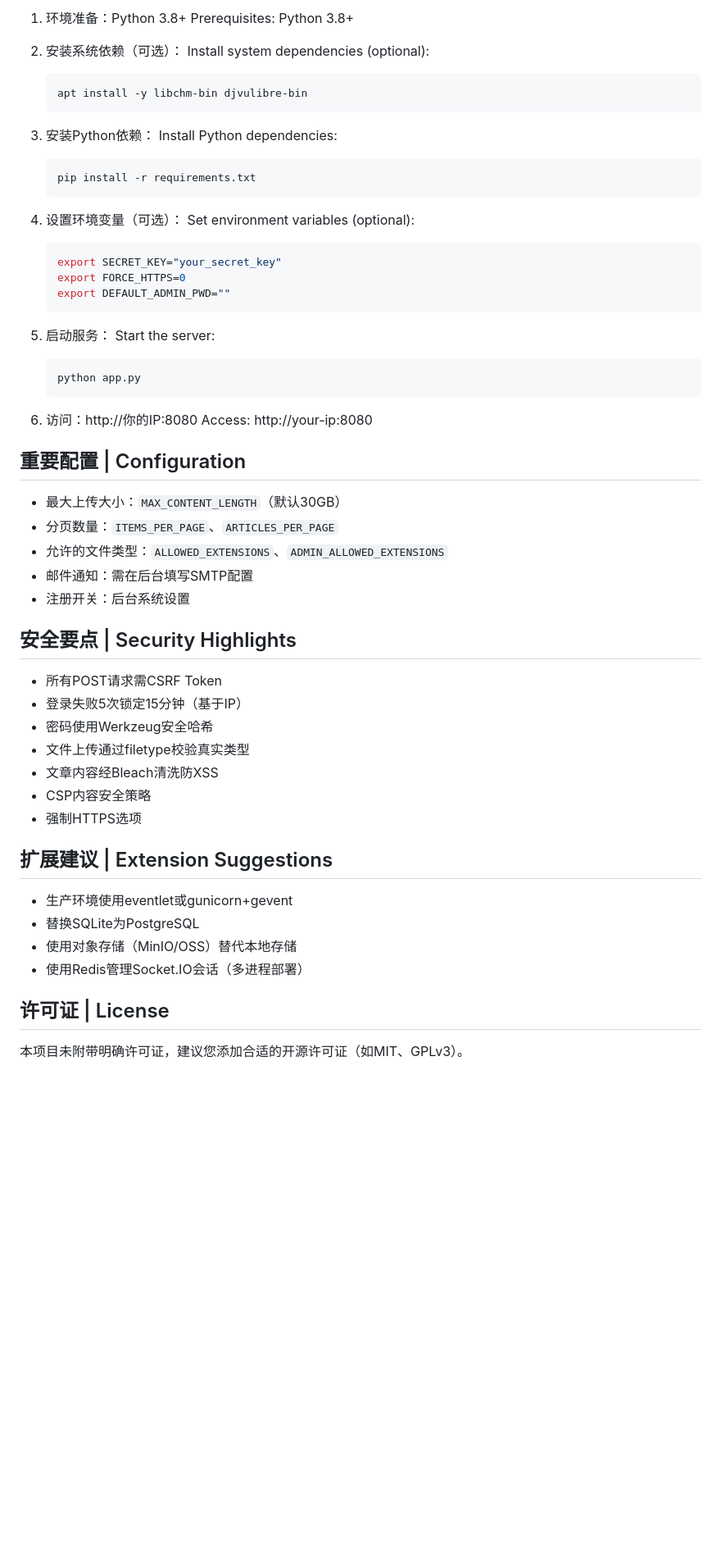
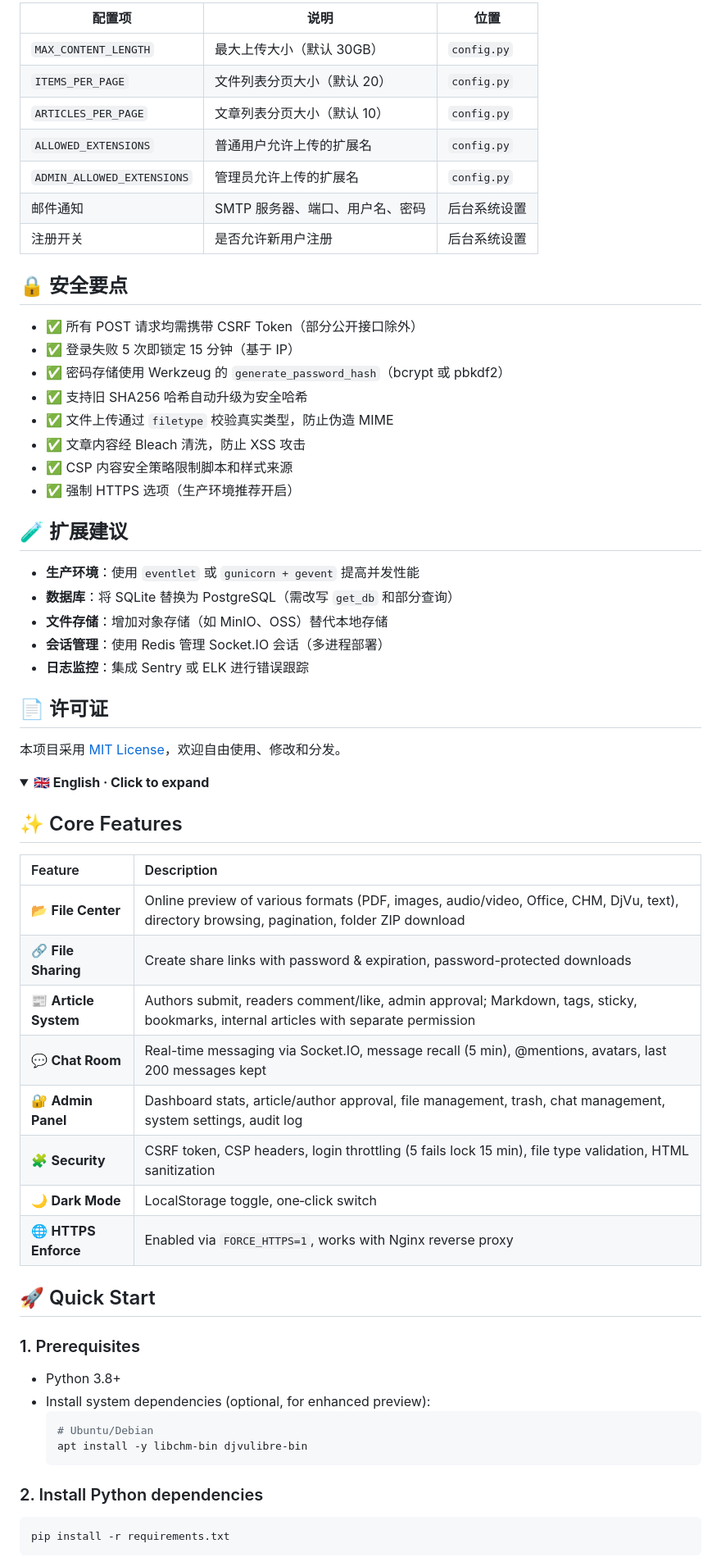
Before and after one commit to qw13899070305/myportal, a Markdown page: README.md, the part around one of its changes. Shown at 82% size. Rendered like a GitHub page; folded sections open; blank space fills up the shorter version.

````diff
--- a/README.md
+++ b/README.md
@@ -132,62 +108,67 @@
 
-1. 环境准备：Python 3.8+
-   Prerequisites: Python 3.8+
+| 配置项 | 说明 | 位置 |
+|--------|------|------|
+| `MAX_CONTENT_LENGTH` | 最大上传大小（默认 30GB） | `config.py` |
+| `ITEMS_PER_PAGE` | 文件列表分页大小（默认 20） | `config.py` |
+| `ARTICLES_PER_PAGE` | 文章列表分页大小（默认 10） | `config.py` |
+| `ALLOWED_EXTENSIONS` | 普通用户允许上传的扩展名 | `config.py` |
+| `ADMIN_ALLOWED_EXTENSIONS` | 管理员允许上传的扩展名 | `config.py` |
+| 邮件通知 | SMTP 服务器、端口、用户名、密码 | 后台系统设置 |
+| 注册开关 | 是否允许新用户注册 | 后台系统设置 |
 
-2. 安装系统依赖（可选）：
-   Install system dependencies (optional):
-   ```bash
-   apt install -y libchm-bin djvulibre-bin
-   ```
+## 🔒 安全要点
 
-3. 安装Python依赖：
-   Install Python dependencies:
-   ```bash
-   pip install -r requirements.txt
-   ```
+- ✅ 所有 POST 请求均需携带 CSRF Token（部分公开接口除外）
+- ✅ 登录失败 5 次即锁定 15 分钟（基于 IP）
+- ✅ 密码存储使用 Werkzeug 的 `generate_password_hash`（bcrypt 或 pbkdf2）
+- ✅ 支持旧 SHA256 哈希自动升级为安全哈希
+- ✅ 文件上传通过 `filetype` 校验真实类型，防止伪造 MIME
+- ✅ 文章内容经 Bleach 清洗，防止 XSS 攻击
+- ✅ CSP 内容安全策略限制脚本和样式来源
+- ✅ 强制 HTTPS 选项（生产环境推荐开启）
 
-4. 设置环境变量（可选）：
-   Set environment variables (optional):
-   ```bash
-   export SECRET_KEY="your_secret_key"
-   export FORCE_HTTPS=0
-   export DEFAULT_ADMIN_PWD=""
-   ```
+## 🧪 扩展建议
 
-5. 启动服务：
-   Start the server:
-   ```bash
-   python app.py
-   ```
+- **生产环境**：使用 `eventlet` 或 `gunicorn + gevent` 提高并发性能
+- **数据库**：将 SQLite 替换为 PostgreSQL（需改写 `get_db` 和部分查询）
+- **文件存储**：增加对象存储（如 MinIO、OSS）替代本地存储
+- **会话管理**：使用 Redis 管理 Socket.IO 会话（多进程部署）
+- **日志监控**：集成 Sentry 或 ELK 进行错误跟踪
 
-6. 访问：http://你的IP:8080
-   Access: http://your-ip:8080
+## 📄 许可证
 
-## 重要配置 | Configuration
+本项目采用 [MIT License](LICENSE)，欢迎自由使用、修改和分发。
 
-- 最大上传大小：`MAX_CONTENT_LENGTH`（默认30GB）
-- 分页数量：`ITEMS_PER_PAGE`、`ARTICLES_PER_PAGE`
-- 允许的文件类型：`ALLOWED_EXTENSIONS`、`ADMIN_ALLOWED_EXTENSIONS`
-- 邮件通知：需在后台填写SMTP配置
-- 注册开关：后台系统设置
+</details>
 
-## 安全要点 | Security Highlights
+<details>
+<summary><strong>🇬🇧 English · Click to expand</strong></summary>
 
-- 所有POST请求需CSRF Token
-- 登录失败5次锁定15分钟（基于IP）
-- 密码使用Werkzeug安全哈希
-- 文件上传通过filetype校验真实类型
-- 文章内容经Bleach清洗防XSS
-- CSP内容安全策略
-- 强制HTTPS选项
+## ✨ Core Features
 
-## 扩展建议 | Extension Suggestions
+| Feature | Description |
+| :--- | :--- |
+| 📂 **File Center** | Online preview of various formats (PDF, images, audio/video, Office, CHM, DjVu, text), directory browsing, pagination, folder ZIP download |
+| 🔗 **File Sharing** | Create share links with password & expiration, password-protected downloads |
+| 📰 **Article System** | Authors submit, readers comment/like, admin approval; Markdown, tags, sticky, bookmarks, internal articles with separate permission |
+| 💬 **Chat Room** | Real-time messaging via Socket.IO, message recall (5 min), @mentions, avatars, last 200 messages kept |
+| 🔐 **Admin Panel** | Dashboard stats, article/author approval, file management, trash, chat management, system settings, audit log |
+| 🧩 **Security** | CSRF token, CSP headers, login throttling (5 fails lock 15 min), file type validation, HTML sanitization |
+| 🌙 **Dark Mode** | LocalStorage toggle, one‑click switch |
+| 🌐 **HTTPS Enforce** | Enabled via `FORCE_HTTPS=1`, works with Nginx reverse proxy |
 
-- 生产环境使用eventlet或gunicorn+gevent
-- 替换SQLite为PostgreSQL
-- 使用对象存储（MinIO/OSS）替代本地存储
-- 使用Redis管理Socket.IO会话（多进程部署）
+## 🚀 Quick Start
 
-## 许可证 | License
+### 1. Prerequisites
+- Python 3.8+
+- Install system dependencies (optional, for enhanced preview):
+  ```bash
+  # Ubuntu/Debian
+  apt install -y libchm-bin djvulibre-bin
+  ```
 
-本项目未附带明确许可证，建议您添加合适的开源许可证（如MIT、GPLv3）。
+### 2. Install Python dependencies
+```bash
+pip install -r requirements.txt
+```
 
````
Also changed, not shown: other parts of README.md (+177 -111 lines).
